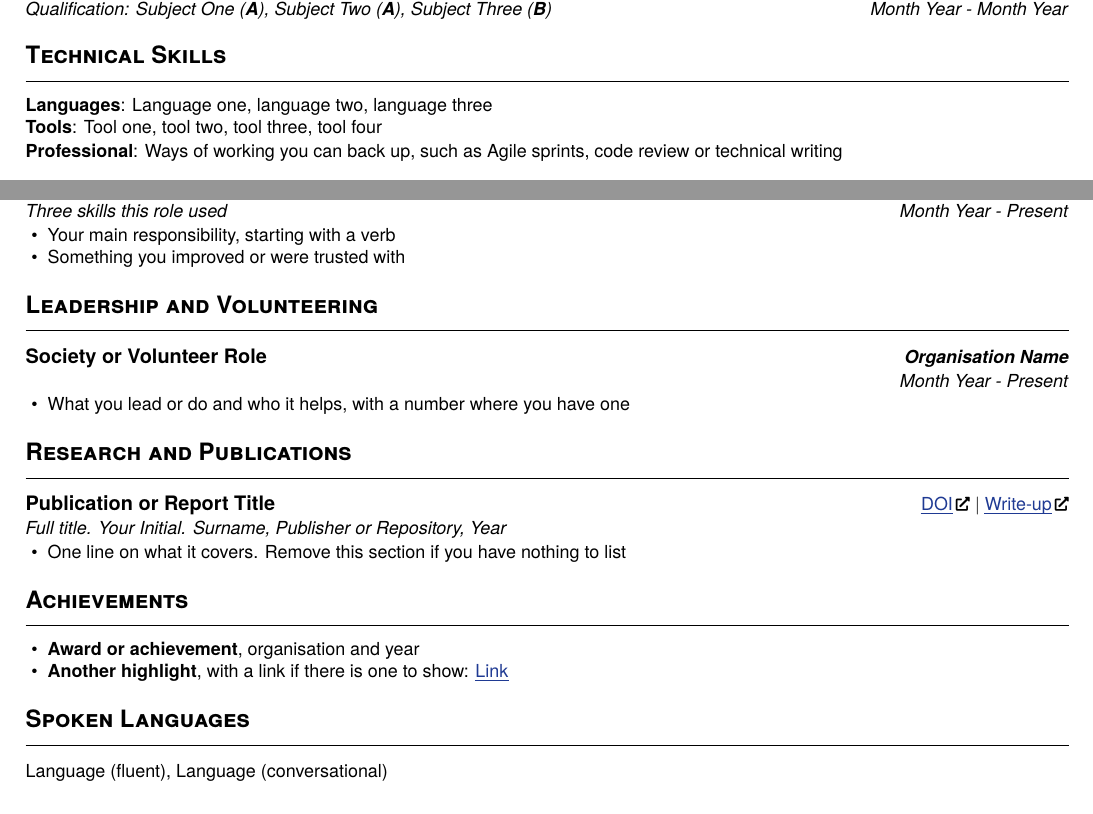
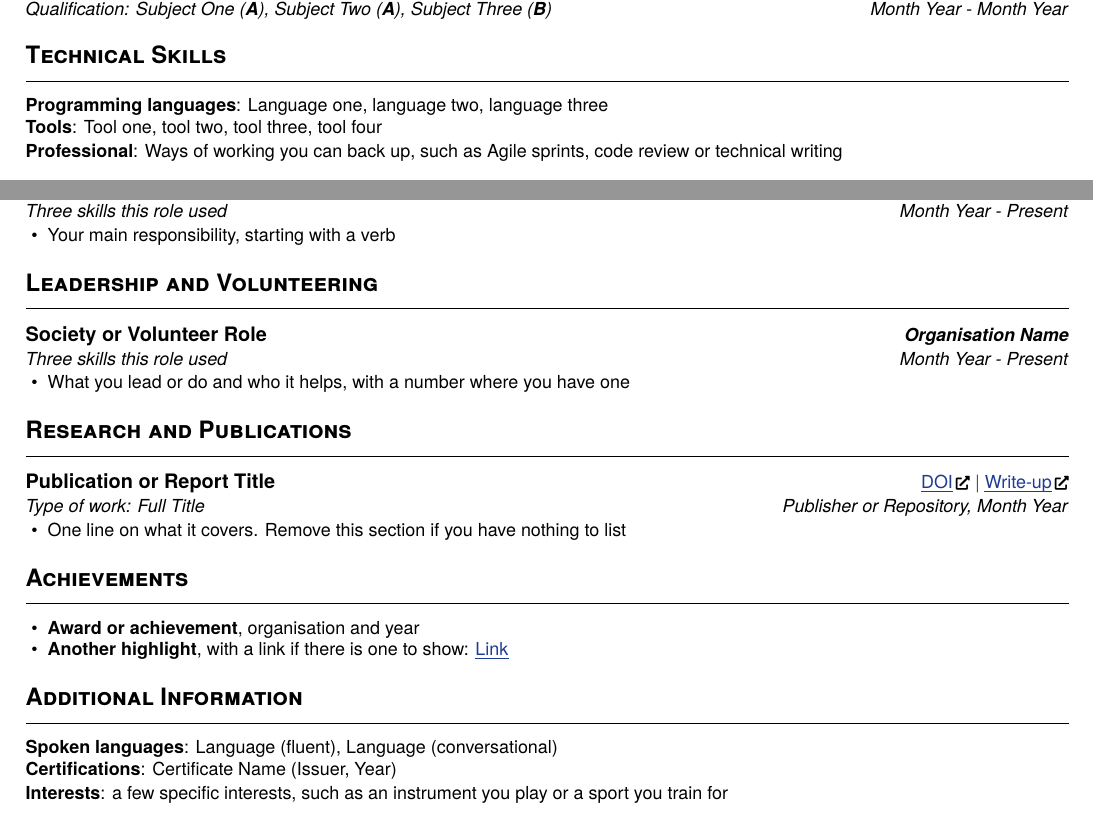
Before and after one commit to zaccesss/latex-cv, a LaTeX CV (cv/cv.tex): two parts of the page, joined at a grey line, cut so that both start at the same text. Compiled offline with XeLaTeX; a missing font is replaced by an installed copy or a similar font.

Commit message:
feat: add Additional Information and skills lines (#23)
* feat: add Additional Information and skills lines

Closes #22

* feat: label Programming languages and Spoken languages

```diff
--- a/cv/cv.tex
+++ b/cv/cv.tex
@@ -48,7 +48,7 @@
 {\small\textit{Qualification: Subject One (\textbf{A}), Subject Two (\textbf{A}), Subject Three (\textbf{B})}}\hfill{\small\textit{Month Year - Month Year}}\par\vspace{2pt}
 \section{Technical Skills}
 {\small
-\textbf{Languages}: Language one, language two, language three \\
+\textbf{Programming languages}: Language one, language two, language three \\
 \textbf{Tools}: Tool one, tool two, tool three, tool four \\
 \textbf{Professional}: Ways of working you can back up, such as Agile sprints, code review or technical writing
 }
@@ -75,17 +75,16 @@
 {\small\textit{Three skills this role used}}\hfill{\small\textit{Month Year - Present}}\par
 \begin{itemize}
   \item Your main responsibility, starting with a verb
-  \item Something you improved or were trusted with
 \end{itemize}
 \section{Leadership and Volunteering}
 \needspace{3\baselineskip}\textbf{Society or Volunteer Role}\hfill{\small\textbf{\textit{Organisation Name}}}\par
-{\small\textit{}}\hfill{\small\textit{Month Year - Present}}\par
+{\small\textit{Three skills this role used}}\hfill{\small\textit{Month Year - Present}}\par
 \begin{itemize}
   \item What you lead or do and who it helps, with a number where you have one
 \end{itemize}
 \section{Research and Publications}
 \needspace{3\baselineskip}\textbf{Publication or Report Title}\hfill{\small \href{https://doi.org/}{\uline{DOI}\,\icon{\textcolor{black}{\raisebox{0.05\height}{\scriptsize\faExternalLink*}}}} $\vert$ \href{https://example.com}{\uline{Write-up}\,\icon{\textcolor{black}{\raisebox{0.05\height}{\scriptsize\faExternalLink*}}}}}\par
-{\small\textit{Full title. Your Initial. Surname, Publisher or Repository, Year}}\hfill{\small\textit{}}\par
+{\small\textit{Type of work: Full Title}}\hfill{\small\textit{Publisher or Repository, Month Year}}\par
 \begin{itemize}
   \item One line on what it covers. Remove this section if you have nothing to list
 \end{itemize}
@@ -94,6 +93,10 @@
   \item \textbf{Award or achievement}, organisation and year
   \item \textbf{Another highlight}, with a link if there is one to show: \href{https://example.com}{\uline{Link}}
 \end{itemize}
-\section{Spoken Languages}
-{\small Language (fluent), Language (conversational)}
+\section{Additional Information}
+{\small
+\textbf{Spoken languages}: Language (fluent), Language (conversational) \\
+\textbf{Certifications}: Certificate Name (Issuer, Year) \\
+\textbf{Interests}: a few specific interests, such as an instrument you play or a sport you train for
+}
 \end{document}
```
Also changed, not shown: CHANGELOG.md, README.md, cv/cv.pdf, images/cv-1.png, 1 other file.
